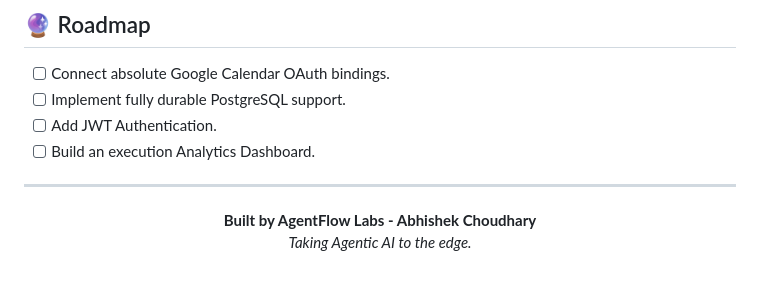
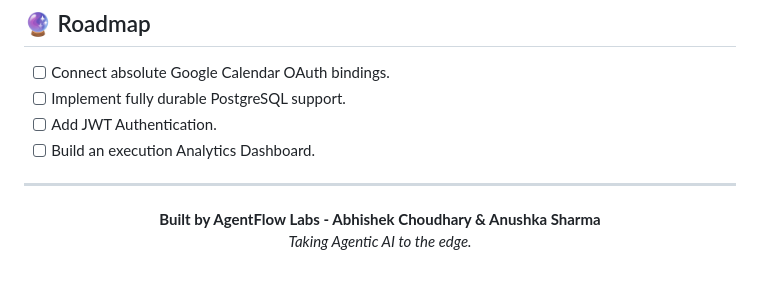
Before and after one commit to Abhichy18/AgentFlow-AI, a Markdown page: README.md, the part around the change. GitHub-like rendering.

Commit message:
Update authors in README.md

```diff
--- a/README.md
+++ b/README.md
@@ -199,6 +199,6 @@ For production hardening, add a pinned lockfile and automated dependency updates
 
 ---
 <p align="center">
-  <b>Built by AgentFlow Labs - Abhishek Choudhary</b><br>
+  <b>Built by AgentFlow Labs - Abhishek Choudhary & Anushka Sharma</b><br>
   <i>Taking Agentic AI to the edge.</i>
 </p>
```
